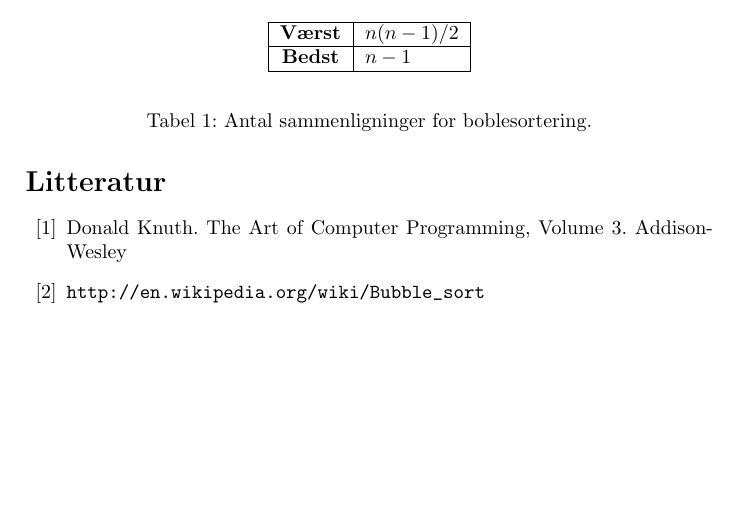
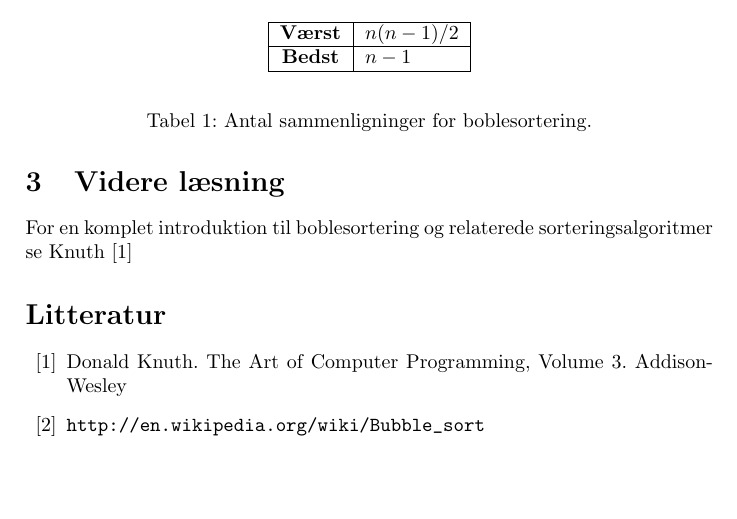
Before and after one commit to jona881a/Gruppe1, a LaTeX paper (Bubblesort.tex): part of page 2 of 2, cut so that both start at the same text. Compiled offline with pdfLaTeX.

Commit message:
Tilføjet afsnit 3

```diff
--- a/Bubblesort.tex
+++ b/Bubblesort.tex
@@ -71,7 +72,9 @@ I bedste fald er antallet af \(n-1\). Se tabel 1.
 	\caption{Antal sammenligninger for boblesortering.}
 \end{table}
 
-
+\section{Videre læsning}
+For en komplet introduktion til boblesortering og relaterede sorteringsalgoritmer
+se Knuth \cite{DonaldKnuthTAOCP}
 
 \begin{thebibliography}{99}
 
```
Also changed, not shown: Bubblesort.pdf, Bubblesort.tex (1 more changed lines).
